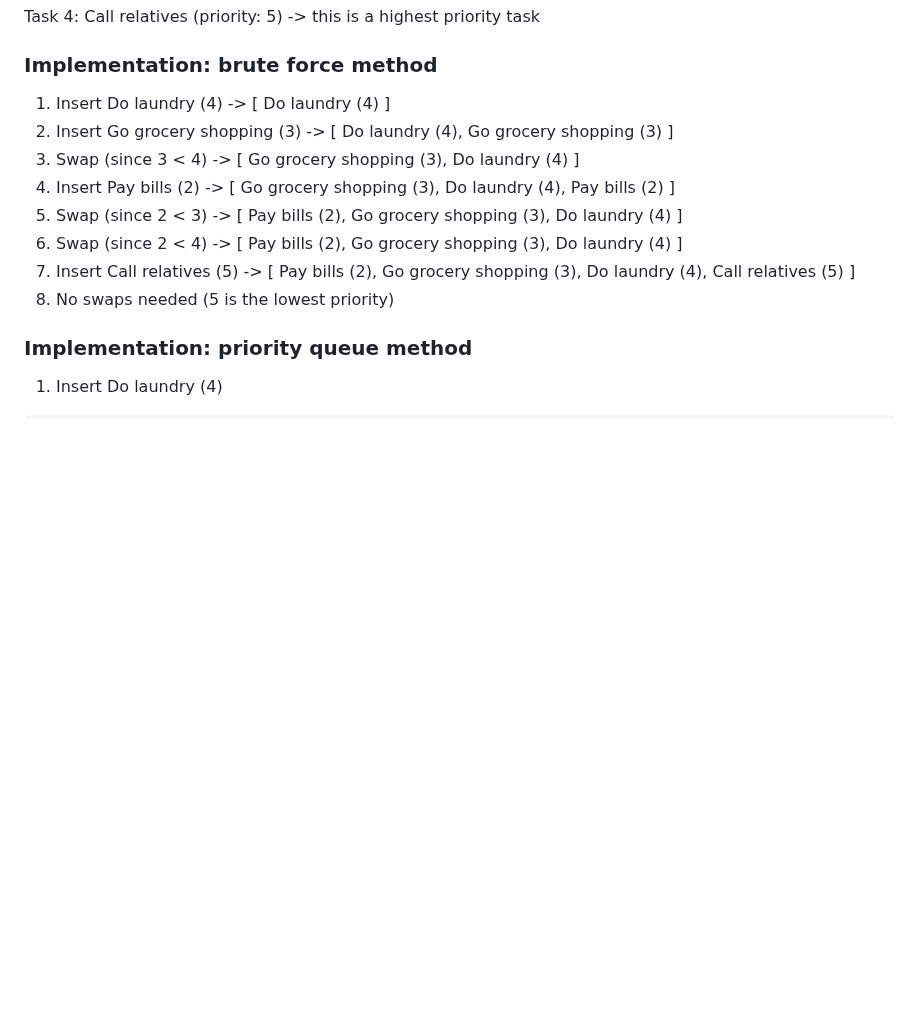
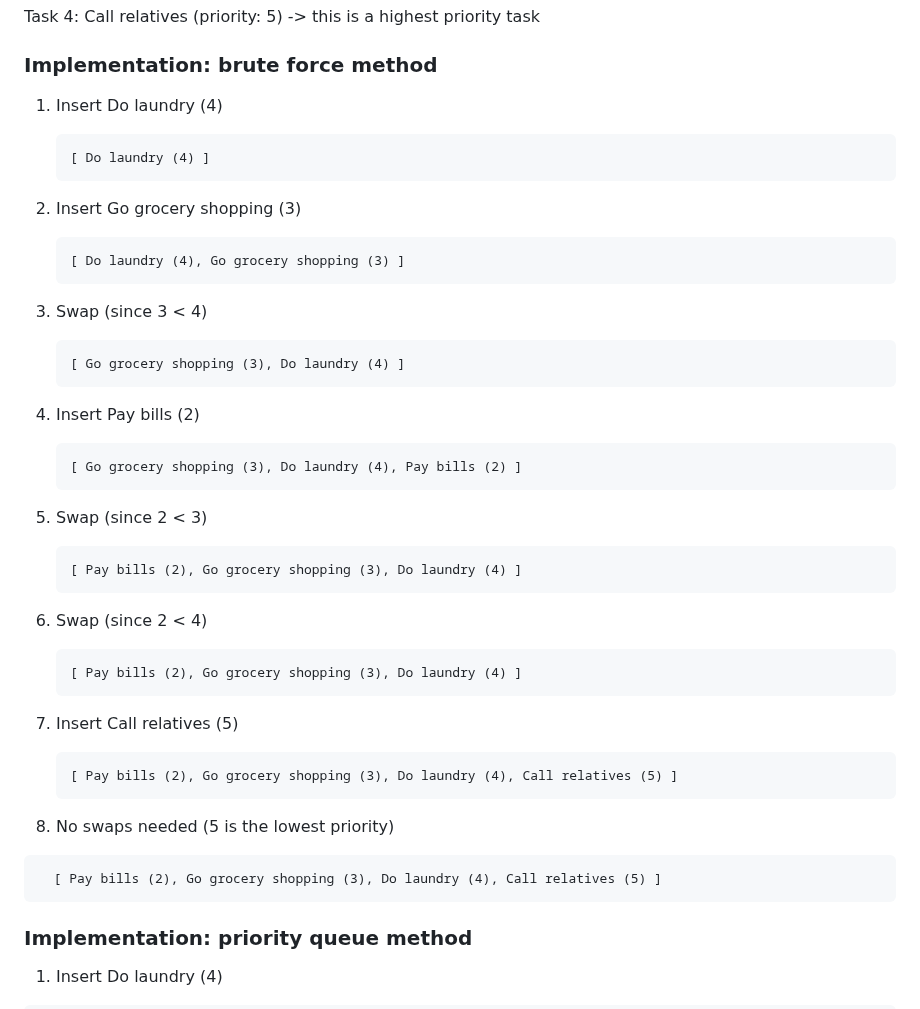
Before and after one commit to tarekul/PriorityList, a Markdown page: README.md, the part around the change. GitHub-like rendering; blank space fills up the shorter version.

Commit message:
format readme

````diff
--- a/README.md
+++ b/README.md
@@ -14,14 +14,53 @@ Task 4: Call relatives (priority: 5) -> this is a highest priority task
 
 ### Implementation: brute force method
 
-1. Insert Do laundry (4) -> [ Do laundry (4) ]
-2. Insert Go grocery shopping (3) -> [ Do laundry (4), Go grocery shopping (3) ]
-3. Swap (since 3 < 4) -> [ Go grocery shopping (3), Do laundry (4) ]
-4. Insert Pay bills (2) -> [ Go grocery shopping (3), Do laundry (4), Pay bills (2) ]
-5. Swap (since 2 < 3) -> [ Pay bills (2), Go grocery shopping (3), Do laundry (4) ]
-6. Swap (since 2 < 4) -> [ Pay bills (2), Go grocery shopping (3), Do laundry (4) ]
-7. Insert Call relatives (5) -> [ Pay bills (2), Go grocery shopping (3), Do laundry (4), Call relatives (5) ]
+1. Insert Do laundry (4)
+
+   ```text
+   [ Do laundry (4) ]
+   ```
+
+2. Insert Go grocery shopping (3)
+
+   ```text
+   [ Do laundry (4), Go grocery shopping (3) ]
+   ```
+
+3. Swap (since 3 < 4)
+
+   ```text
+   [ Go grocery shopping (3), Do laundry (4) ]
+   ```
+
+4. Insert Pay bills (2)
+
+   ```text
+   [ Go grocery shopping (3), Do laundry (4), Pay bills (2) ]
+   ```
+
+5. Swap (since 2 < 3)
+
+   ```text
+   [ Pay bills (2), Go grocery shopping (3), Do laundry (4) ]
+   ```
+
+6. Swap (since 2 < 4)
+
+   ```text
+   [ Pay bills (2), Go grocery shopping (3), Do laundry (4) ]
+   ```
+
+7. Insert Call relatives (5)
+
+   ```text
+   [ Pay bills (2), Go grocery shopping (3), Do laundry (4), Call relatives (5) ]
+   ```
+
 8. No swaps needed (5 is the lowest priority)
+
+```text
+  [ Pay bills (2), Go grocery shopping (3), Do laundry (4), Call relatives (5) ]
+```
 
 ### Implementation: priority queue method
 
````
